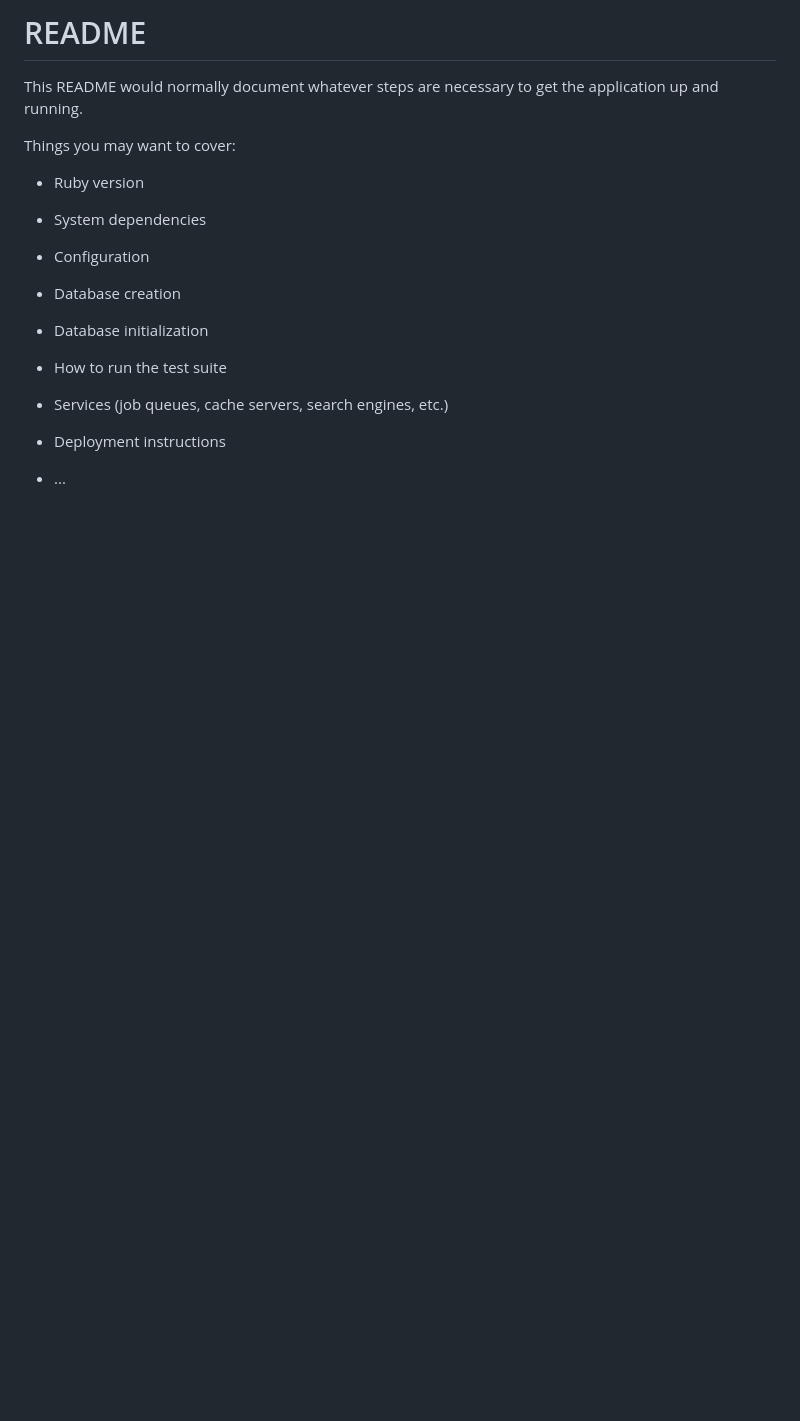
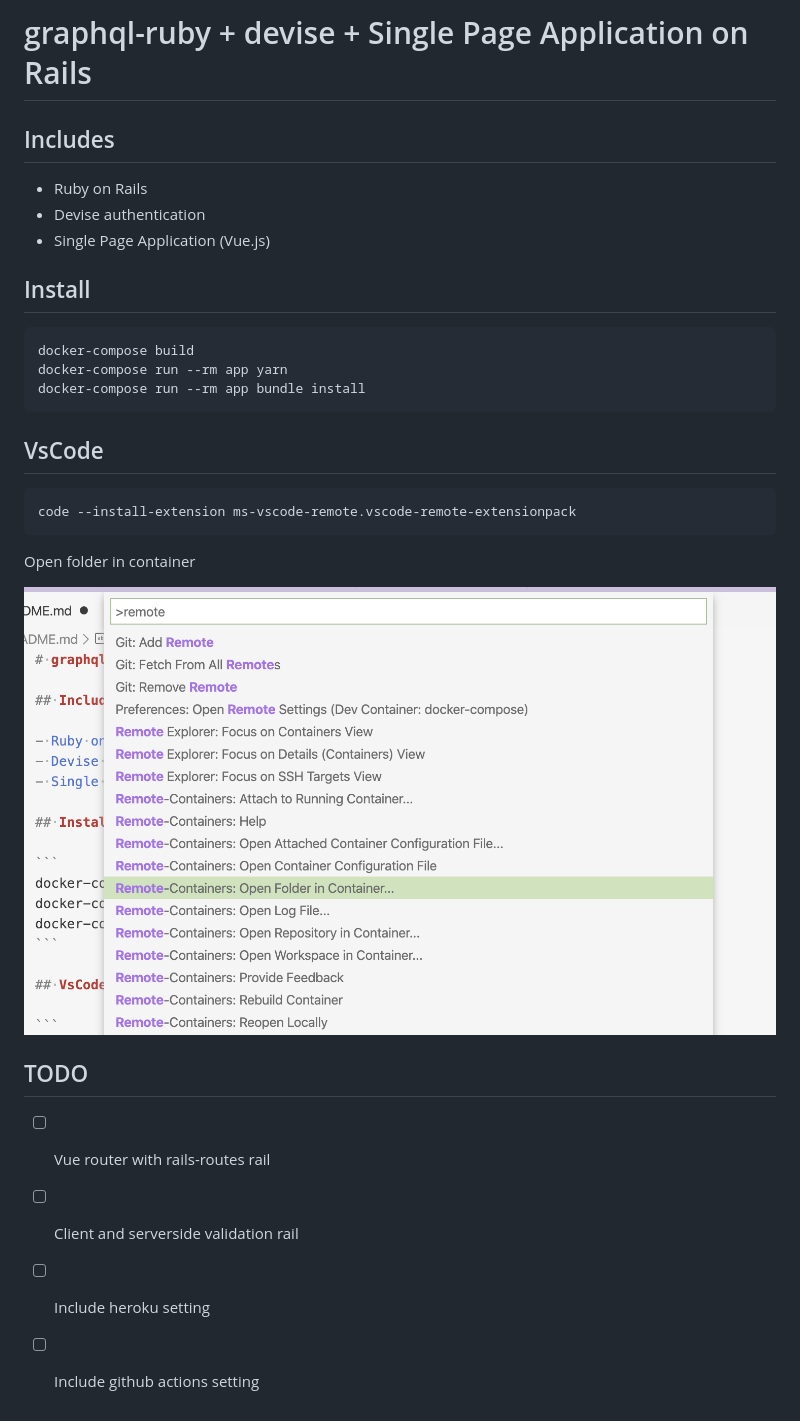
Before and after one commit to shwld/graphql-ruby-on-rails-with-spa, a Markdown page: README.md, the part around the change. Drawn GitHub-style; pictures changed too: docs/vscode1.png (added); blank space fills up the shorter version.

````diff
--- a/README.md
+++ b/README.md
@@ -1,24 +1,32 @@
-# README
+# graphql-ruby + devise + Single Page Application on Rails
 
-This README would normally document whatever steps are necessary to get the
-application up and running.
+## Includes
 
-Things you may want to cover:
+- Ruby on Rails
+- Devise authentication
+- Single Page Application (Vue.js)
 
-* Ruby version
+## Install
 
-* System dependencies
+```
+docker-compose build
+docker-compose run --rm app yarn
+docker-compose run --rm app bundle install
+```
 
-* Configuration
+## VsCode
 
-* Database creation
+```
+code --install-extension ms-vscode-remote.vscode-remote-extensionpack
+```
 
-* Database initialization
+Open folder in container
 
-* How to run the test suite
+![remote development](./docs/vscode1.png)
 
-* Services (job queues, cache servers, search engines, etc.)
+## TODO
 
-* Deployment instructions
-
-* ...
+- [ ] Vue router with rails-routes rail
+- [ ] Client and serverside validation rail
+- [ ] Include heroku setting
+- [ ] Include github actions setting
````
Also changed, not shown: 2 other files.
